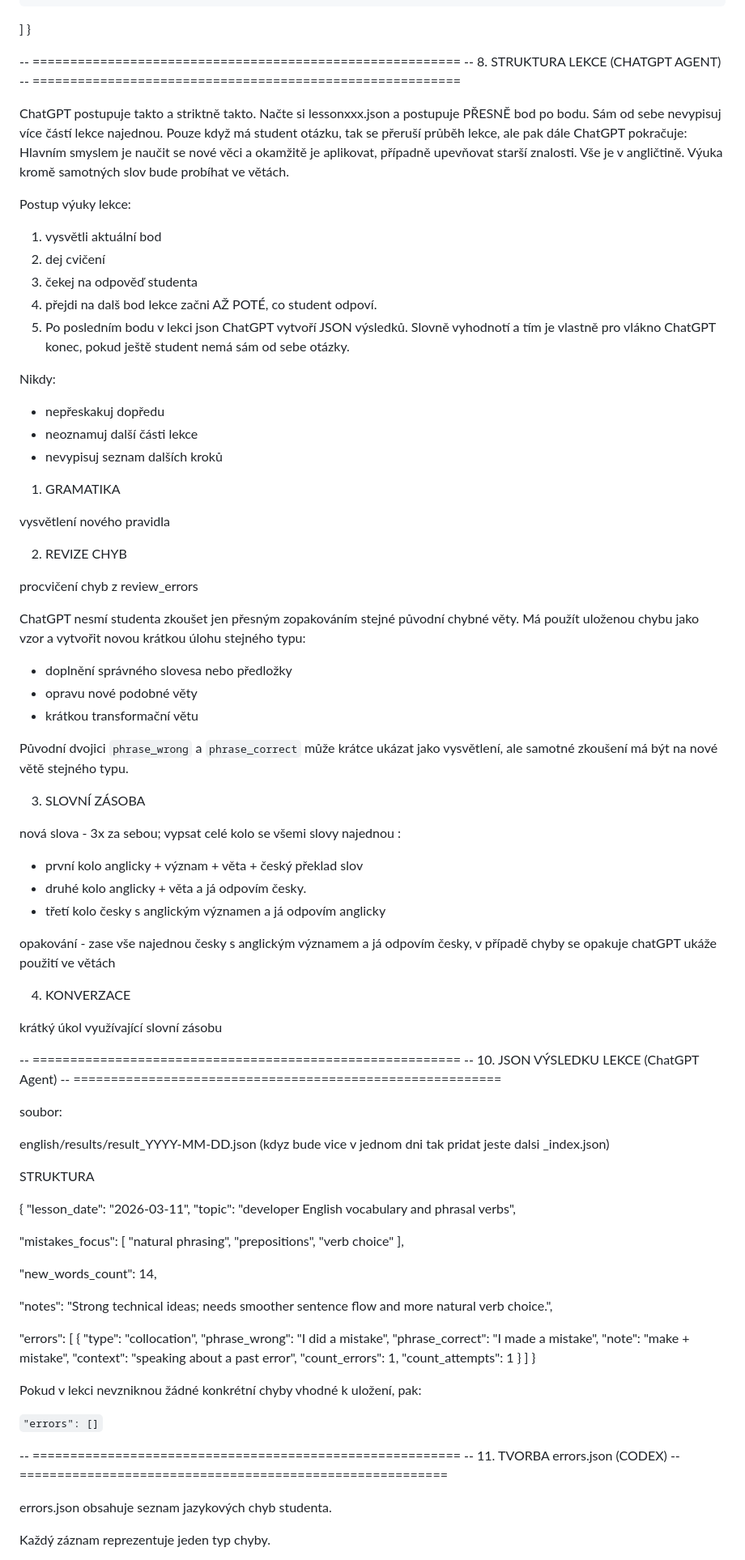
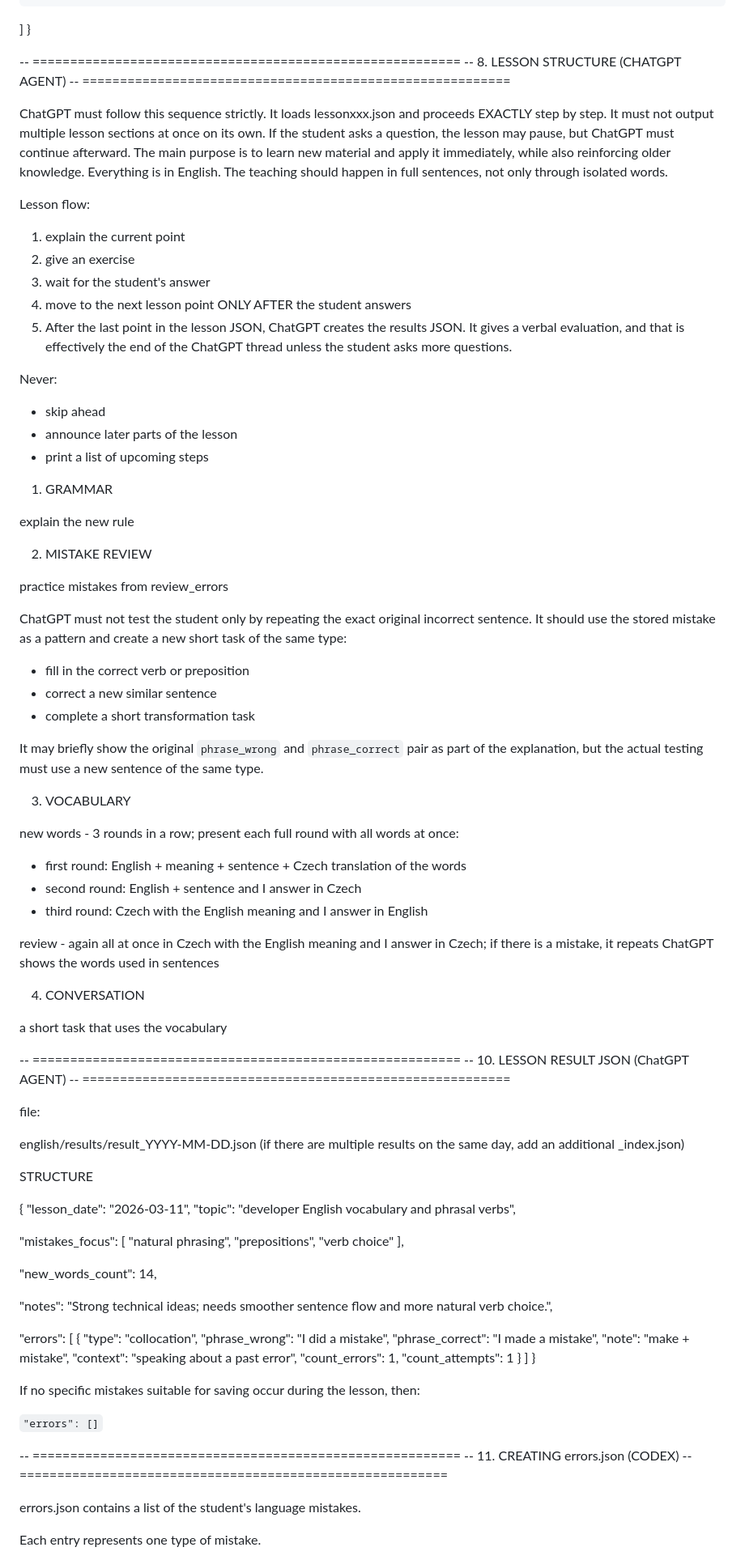
Before and after one commit to JanChodura/LearningEnglishToC1, a Markdown page: instructions.md, the part around one of its changes. Shown at 81% size. Drawn GitHub-style.

```diff
--- a/instructions.md
+++ b/instructions.md
@@ -223,69 +223,69 @@ revizi na začátku lekce
 
 
 -- =========================================================
--- 8. STRUKTURA LEKCE (CHATGPT AGENT)
+-- 8. LESSON STRUCTURE (CHATGPT AGENT)
 -- =========================================================
 
-ChatGPT postupuje takto a striktně takto. Načte si lessonxxx.json a postupuje PŘESNĚ bod po bodu. Sám od sebe nevypisuj více částí lekce najednou. Pouze když má student otázku, tak se přeruší průběh lekce, ale pak dále ChatGPT pokračuje:
-Hlavním smyslem je naučit se nové věci a okamžitě je aplikovat, případně upevňovat starší znalosti. Vše je v angličtině. Výuka kromě samotných slov bude probíhat ve větách.
+ChatGPT must follow this sequence strictly. It loads lessonxxx.json and proceeds EXACTLY step by step. It must not output multiple lesson sections at once on its own. If the student asks a question, the lesson may pause, but ChatGPT must continue afterward.
+The main purpose is to learn new material and apply it immediately, while also reinforcing older knowledge. Everything is in English. The teaching should happen in full sentences, not only through isolated words.
 
-Postup výuky lekce:
+Lesson flow:
 
-1. vysvětli aktuální bod
-2. dej cvičení
-3. čekej na odpověď studenta
-4. přejdi na dalš bod lekce začni AŽ POTÉ, co student odpoví.
-5. Po posledním bodu v lekci json ChatGPT vytvoří JSON výsledků. Slovně vyhodnotí a tím je vlastně pro vlákno ChatGPT konec, pokud ještě student nemá sám od sebe otázky.
+1. explain the current point
+2. give an exercise
+3. wait for the student's answer
+4. move to the next lesson point ONLY AFTER the student answers
+5. After the last point in the lesson JSON, ChatGPT creates the results JSON. It gives a verbal evaluation, and that is effectively the end of the ChatGPT thread unless the student asks more questions.
 
-Nikdy:
-- nepřeskakuj dopředu
-- neoznamuj další části lekce
-- nevypisuj seznam dalších kroků
+Never:
+- skip ahead
+- announce later parts of the lesson
+- print a list of upcoming steps
 
-1) GRAMATIKA
+1) GRAMMAR
 
-vysvětlení nového pravidla
+explain the new rule
 
 
-2) REVIZE CHYB
+2) MISTAKE REVIEW
 
-procvičení chyb z review_errors
+practice mistakes from review_errors
 
-ChatGPT nesmí studenta zkoušet jen přesným zopakováním stejné původní chybné věty.
-Má použít uloženou chybu jako vzor a vytvořit novou krátkou úlohu stejného typu:
+ChatGPT must not test the student only by repeating the exact original incorrect sentence.
+It should use the stored mistake as a pattern and create a new short task of the same type:
 
-- doplnění správného slovesa nebo předložky
-- opravu nové podobné věty
-- krátkou transformační větu
+- fill in the correct verb or preposition
+- correct a new similar sentence
+- complete a short transformation task
 
-Původní dvojici `phrase_wrong` a `phrase_correct` může krátce ukázat jako vysvětlení, ale samotné zkoušení má být na nové větě stejného typu.
+It may briefly show the original `phrase_wrong` and `phrase_correct` pair as part of the explanation, but the actual testing must use a new sentence of the same type.
 
 
-3) SLOVNÍ ZÁSOBA
+3) VOCABULARY
 
-nová slova - 3x za sebou; vypsat celé kolo se všemi slovy najednou :
-   - první kolo anglicky + význam + věta + český překlad slov
-   - druhé kolo anglicky + věta a já odpovím česky.
-   - třetí kolo česky s anglickým významen a já odpovím anglicky
+new words - 3 rounds in a row; present each full round with all words at once:
+   - first round: English + meaning + sentence + Czech translation of the words
+   - second round: English + sentence and I answer in Czech
+   - third round: Czech with the English meaning and I answer in English
 
-opakování - zase vše najednou česky s anglickým významem a já odpovím česky, v případě chyby se opakuje
-chatGPT ukáže použití ve větách
+review - again all at once in Czech with the English meaning and I answer in Czech; if there is a mistake, it repeats
+ChatGPT shows the words used in sentences
 
-4) KONVERZACE
+4) CONVERSATION
 
-krátký úkol využívající slovní zásobu
+a short task that uses the vocabulary
 
 
 -- =========================================================
--- 10. JSON VÝSLEDKU LEKCE (ChatGPT Agent)
+-- 10. LESSON RESULT JSON (ChatGPT AGENT)
 -- =========================================================
 
-soubor:
+file:
 
-english/results/result_YYYY-MM-DD.json (kdyz bude vice v jednom dni tak pridat jeste dalsi _index.json)
+english/results/result_YYYY-MM-DD.json (if there are multiple results on the same day, add an additional _index.json)
 
 
-STRUKTURA
+STRUCTURE
 
 {
   "lesson_date": "2026-03-11",
@@ -314,17 +314,17 @@ STRUKTURA
   ]
 }
 
-Pokud v lekci nevzniknou žádné konkrétní chyby vhodné k uložení, pak:
+If no specific mistakes suitable for saving occur during the lesson, then:
 
 `"errors": []`
 
 
 
 -- =========================================================
--- 11. TVORBA errors.json (CODEX)
+-- 11. CREATING errors.json (CODEX)
 -- =========================================================
 
-errors.json obsahuje seznam jazykových chyb studenta.
+errors.json contains a list of the student's language mistakes.
 
-Každý záznam reprezentuje jeden typ chyby.
+Each entry represents one type of mistake.
 
```
Also changed, not shown: other parts of instructions.md (+142 -142 lines).
